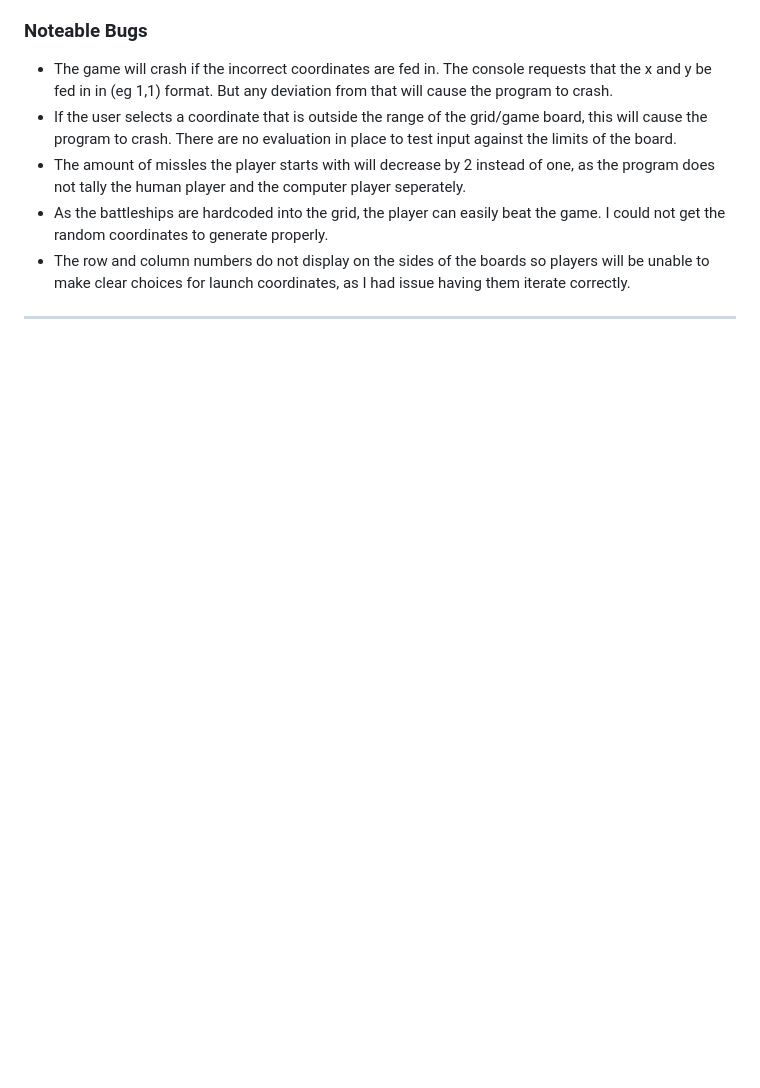
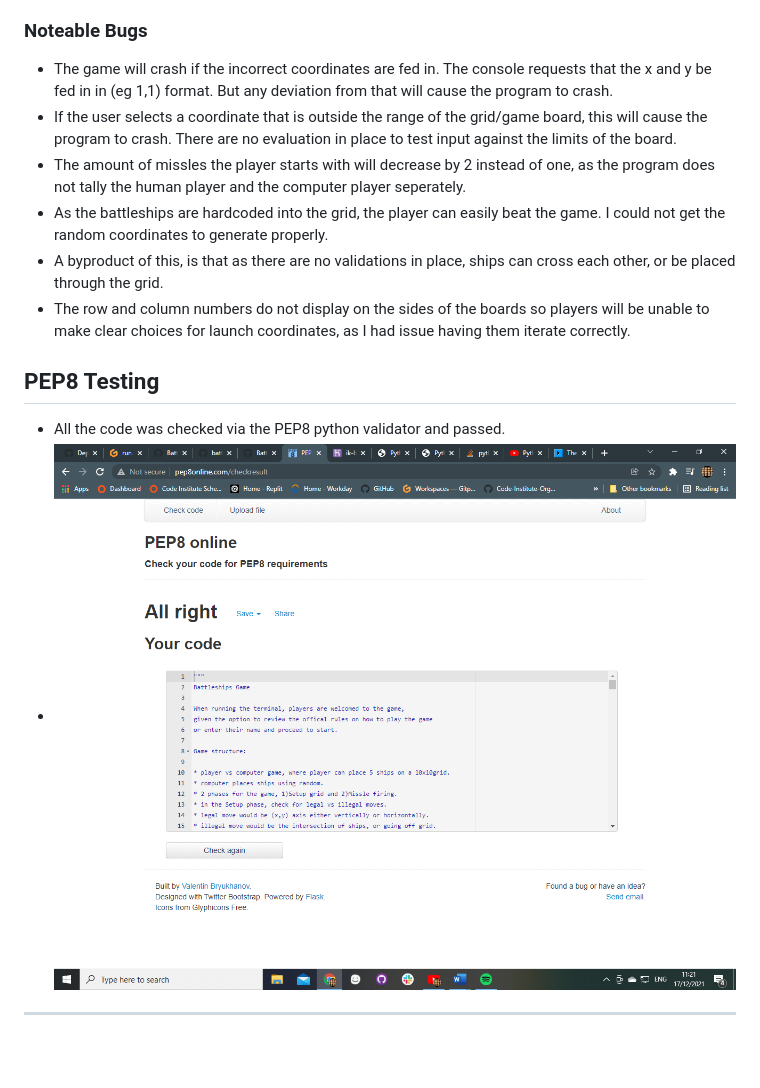
Before and after one commit to IainKnox/BattleshipsPy, a Markdown page: README.md, the part around the change. Rendered like a GitHub page; pictures changed too: assets/images/PEP8-validation.png (added); blank space fills up the shorter version.

Commit message:
DOCS:add PEP8 validation to the README.md

```diff
--- a/README.md
+++ b/README.md
@@ -169,7 +169,12 @@ As mentioned in the **content** section, there were countless resources I scoure
  * If the user selects a coordinate that is outside the range of the grid/game board, this will cause the program to crash. There are no evaluation in place to test input against the limits of the board.
  * The amount of missles the player starts with will decrease by 2 instead of one, as the program does not tally the human player and the computer player seperately.
  * As the battleships are hardcoded into the grid, the player can easily beat the game. I could not get the random coordinates to generate properly.
+ * A byproduct of this, is that as there are no validations in place, ships can cross each other, or be placed through the grid.
  * The row and column numbers do not display on the sides of the boards so players will be unable to make clear choices for launch coordinates, as I had issue having them iterate correctly.
+
+ ## PEP8 Testing
+ * All the code was checked via the PEP8 python validator and passed.
+ * ![PEP8](assets/images/PEP8-validation.png)
 
 <hr>
 <p>&nbsp</p>
```
